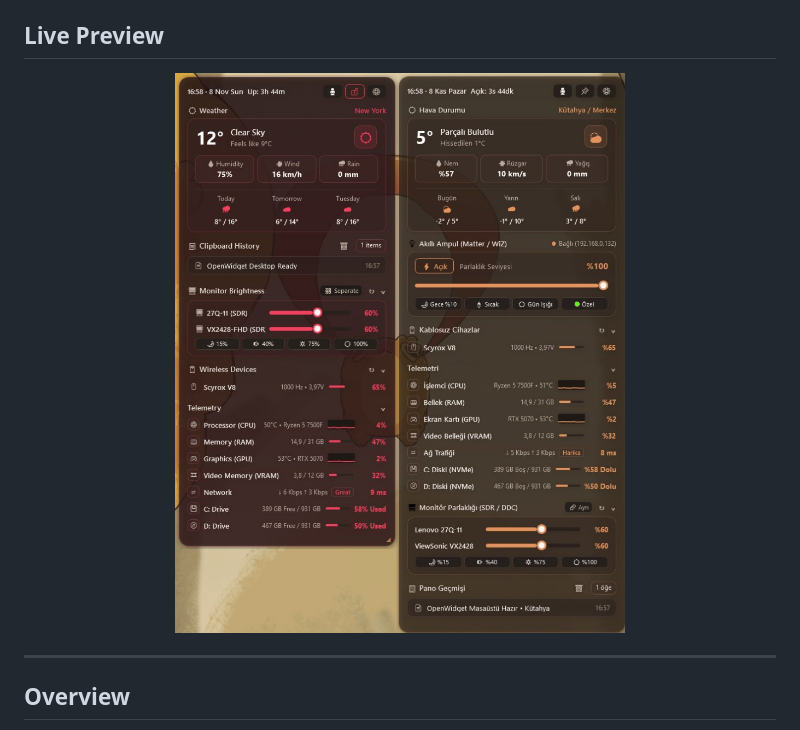
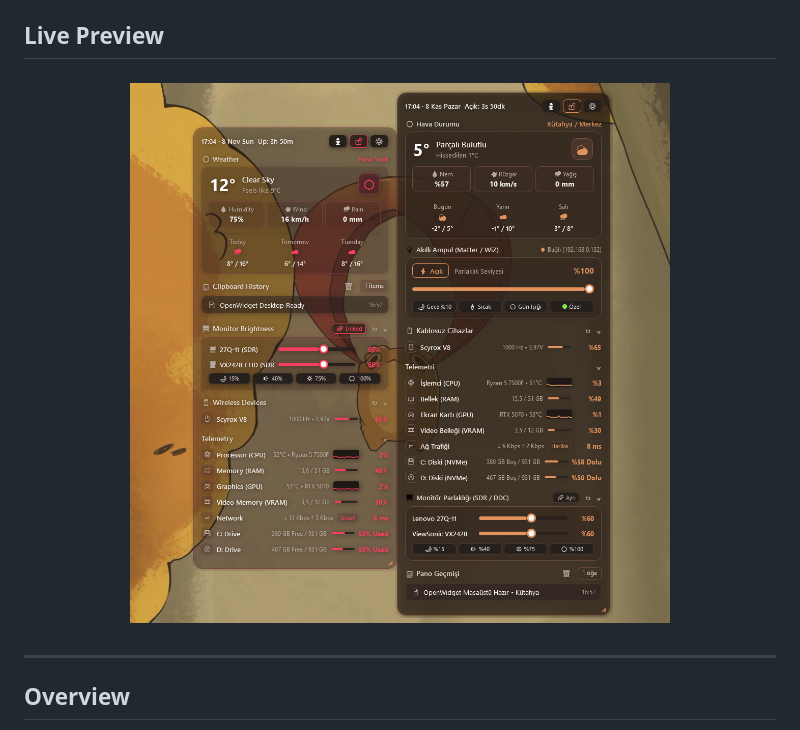
Before and after one commit to safeapricot/openwidget-windows, a Markdown page: README.md, the part around the change. Rendered like a GitHub page; pictures changed too: preview.png (added).

Commit message:
Update README preview image
Add the PNG preview and update the README to display it at a wider size.

```diff
--- a/README.md
+++ b/README.md
@@ -17,7 +17,7 @@
 ## Live Preview
 
 <p align="center">
-  <img src="preview.jpg" alt="OpenWidget Windows Desktop Preview" width="760" />
+  <img src="preview.png" alt="OpenWidget Windows Desktop Preview" width="1100" />
 </p>
 
 ---
```
